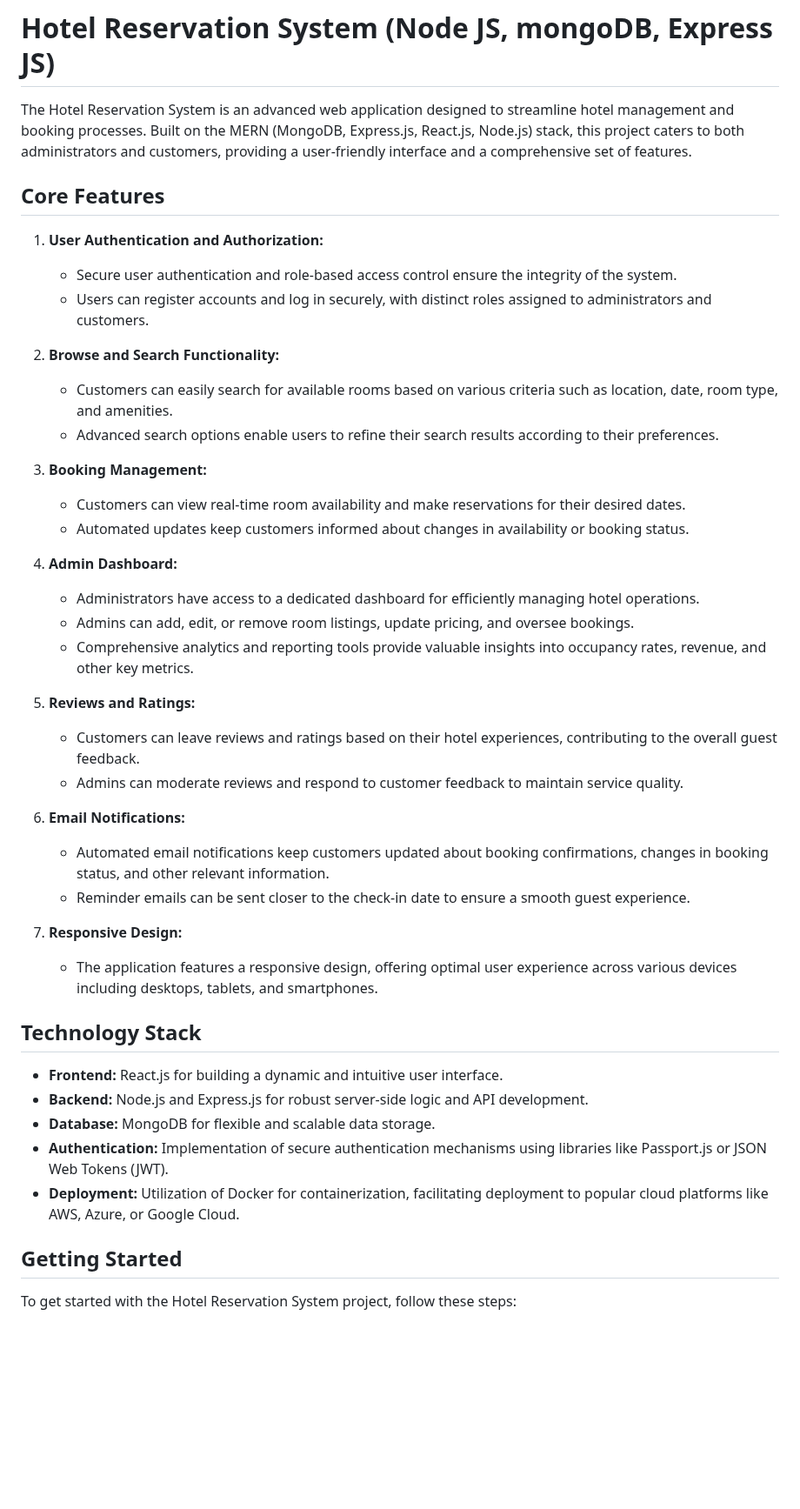
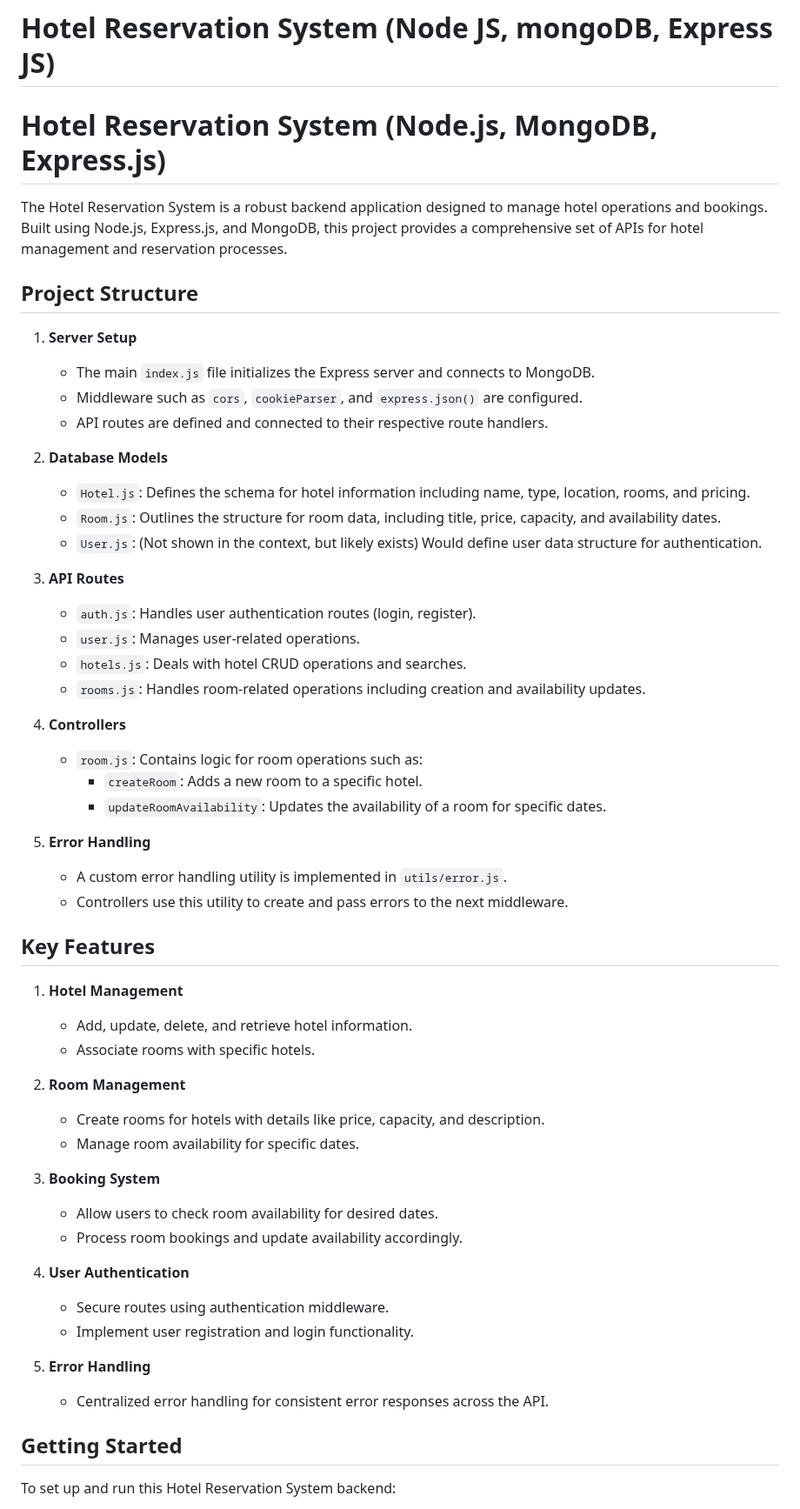
Before and after one commit to shrijitmore/HotelBookingManagement, a Markdown page: README.md, the part around one of its changes. Shown at 87% size. GitHub-like rendering; blank space fills up the shorter version.

Commit message:
MD update

```diff
--- a/README.md
+++ b/README.md
@@ -1,46 +1,58 @@
 # Hotel Reservation System (Node JS, mongoDB, Express JS)
 
-The Hotel Reservation System is an advanced web application designed to streamline hotel management and booking processes. Built on the MERN (MongoDB, Express.js, React.js, Node.js) stack, this project caters to both administrators and customers, providing a user-friendly interface and a comprehensive set of features.
+# Hotel Reservation System (Node.js, MongoDB, Express.js)
 
-## Core Features
+The Hotel Reservation System is a robust backend application designed to manage hotel operations and bookings. Built using Node.js, Express.js, and MongoDB, this project provides a comprehensive set of APIs for hotel management and reservation processes.
 
-1. **User Authentication and Authorization:**
-   - Secure user authentication and role-based access control ensure the integrity of the system.
-   - Users can register accounts and log in securely, with distinct roles assigned to administrators and customers.
+## Project Structure
 
-2. **Browse and Search Functionality:**
-   - Customers can easily search for available rooms based on various criteria such as location, date, room type, and amenities.
-   - Advanced search options enable users to refine their search results according to their preferences.
+1. **Server Setup**
+   - The main `index.js` file initializes the Express server and connects to MongoDB.
+   - Middleware such as `cors`, `cookieParser`, and `express.json()` are configured.
+   - API routes are defined and connected to their respective route handlers.
 
-3. **Booking Management:**
-   - Customers can view real-time room availability and make reservations for their desired dates.
-   - Automated updates keep customers informed about changes in availability or booking status.
+2. **Database Models**
+   - `Hotel.js`: Defines the schema for hotel information including name, type, location, rooms, and pricing.
+   - `Room.js`: Outlines the structure for room data, including title, price, capacity, and availability dates.
+   - `User.js`: (Not shown in the context, but likely exists) Would define user data structure for authentication.
 
-4. **Admin Dashboard:**
-   - Administrators have access to a dedicated dashboard for efficiently managing hotel operations.
-   - Admins can add, edit, or remove room listings, update pricing, and oversee bookings.
-   - Comprehensive analytics and reporting tools provide valuable insights into occupancy rates, revenue, and other key metrics.
+3. **API Routes**
+   - `auth.js`: Handles user authentication routes (login, register).
+   - `user.js`: Manages user-related operations.
+   - `hotels.js`: Deals with hotel CRUD operations and searches.
+   - `rooms.js`: Handles room-related operations including creation and availability updates.
 
-5. **Reviews and Ratings:**
-   - Customers can leave reviews and ratings based on their hotel experiences, contributing to the overall guest feedback.
-   - Admins can moderate reviews and respond to customer feedback to maintain service quality.
+4. **Controllers**
+   - `room.js`: Contains logic for room operations such as:
+     - `createRoom`: Adds a new room to a specific hotel.
+     - `updateRoomAvailability`: Updates the availability of a room for specific dates.
 
-6. **Email Notifications:**
-   - Automated email notifications keep customers updated about booking confirmations, changes in booking status, and other relevant information.
-   - Reminder emails can be sent closer to the check-in date to ensure a smooth guest experience.
+5. **Error Handling**
+   - A custom error handling utility is implemented in `utils/error.js`.
+   - Controllers use this utility to create and pass errors to the next middleware.
 
-7. **Responsive Design:**
-   - The application features a responsive design, offering optimal user experience across various devices including desktops, tablets, and smartphones.
+## Key Features
 
-## Technology Stack
+1. **Hotel Management**
+   - Add, update, delete, and retrieve hotel information.
+   - Associate rooms with specific hotels.
 
-- **Frontend:** React.js for building a dynamic and intuitive user interface.
-- **Backend:** Node.js and Express.js for robust server-side logic and API development.
-- **Database:** MongoDB for flexible and scalable data storage.
-- **Authentication:** Implementation of secure authentication mechanisms using libraries like Passport.js or JSON Web Tokens (JWT).
-- **Deployment:** Utilization of Docker for containerization, facilitating deployment to popular cloud platforms like AWS, Azure, or Google Cloud.
+2. **Room Management**
+   - Create rooms for hotels with details like price, capacity, and description.
+   - Manage room availability for specific dates.
+
+3. **Booking System**
+   - Allow users to check room availability for desired dates.
+   - Process room bookings and update availability accordingly.
+
+4. **User Authentication**
+   - Secure routes using authentication middleware.
+   - Implement user registration and login functionality.
+
+5. **Error Handling**
+   - Centralized error handling for consistent error responses across the API.
 
 ## Getting Started
 
-To get started with the Hotel Reservation System project, follow these steps:
+To set up and run this Hotel Reservation System backend:
 
```
Also changed, not shown: other parts of README.md (+31 -6 lines).
